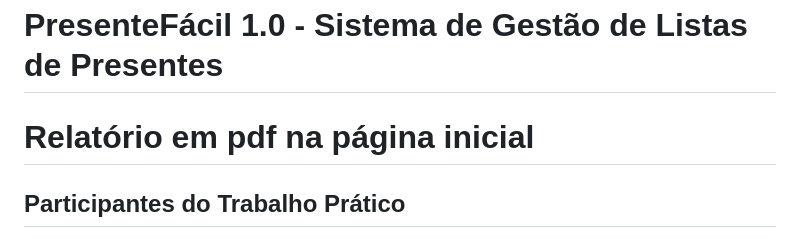
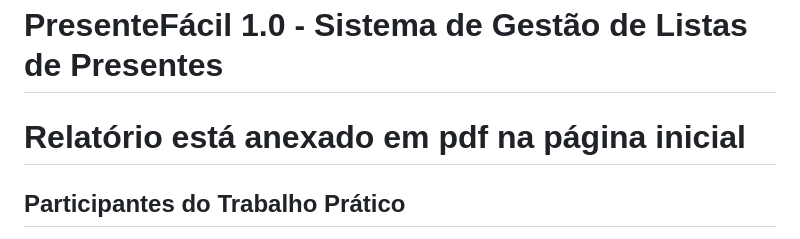
Before and after one commit to vitaoam/AEDS-3, a Markdown page: TP 1/README.md, the part around the change. GitHub-like rendering.

```diff
--- a/TP 1/README.md
+++ b/TP 1/README.md
@@ -1,6 +1,6 @@
 # PresenteFácil 1.0 - Sistema de Gestão de Listas de Presentes
 
-# Relatório em pdf na página inicial
+# Relatório está anexado em pdf na página inicial
 
 ## Participantes do Trabalho Prático
 - [Vitor Alexandre Moreira Amaral]
```
